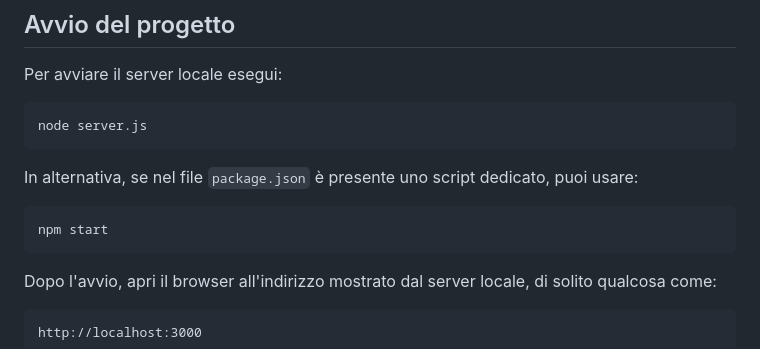
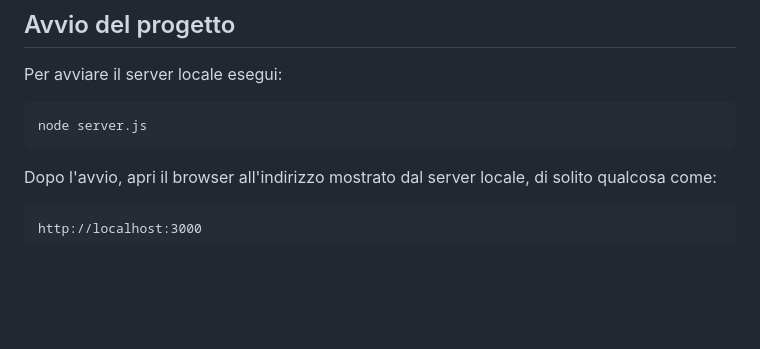
Before and after one commit to alecsus1/PWAmusic, a Markdown page: README.md, the part around the change. GitHub-like rendering; blank space fills up the shorter version.

````diff
--- a/README.md
+++ b/README.md
@@ -60,12 +60,6 @@ Per avviare il server locale esegui:
 node server.js
 ```
 
-In alternativa, se nel file `package.json` è presente uno script dedicato, puoi usare:
-
-```bash
-npm start
-```
-
 Dopo l'avvio, apri il browser all'indirizzo mostrato dal server locale, di solito qualcosa come:
 
 ```text
````
